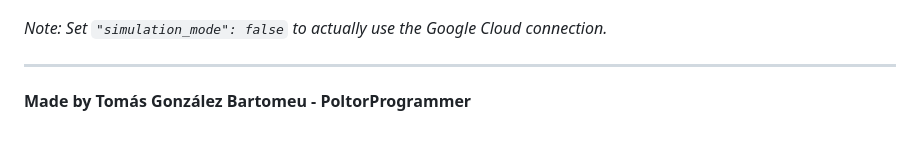
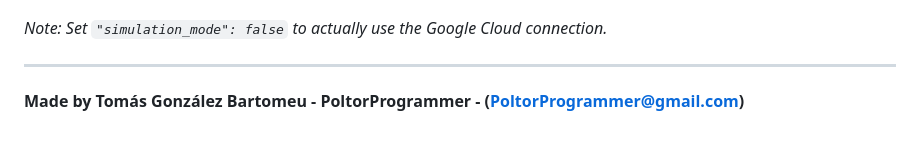
Before and after one commit to PoltorProgrammer/Google-DLP-Sensitive-Data-Protection, a Markdown page: README.md, the part around the change. Rendered like a GitHub page.

Commit message:
Fix author email in README

```diff
--- a/README.md
+++ b/README.md
@@ -102,4 +102,4 @@ Open `config.json` with Notepad (or TextEdit on Mac) and fill in the values you
 *Note: Set `"simulation_mode": false` to actually use the Google Cloud connection.*
 
 ---
-**Made by Tomás González Bartomeu - PoltorProgrammer**
+**Made by Tomás González Bartomeu - PoltorProgrammer - (PoltorProgrammer@gmail.com)**
```
